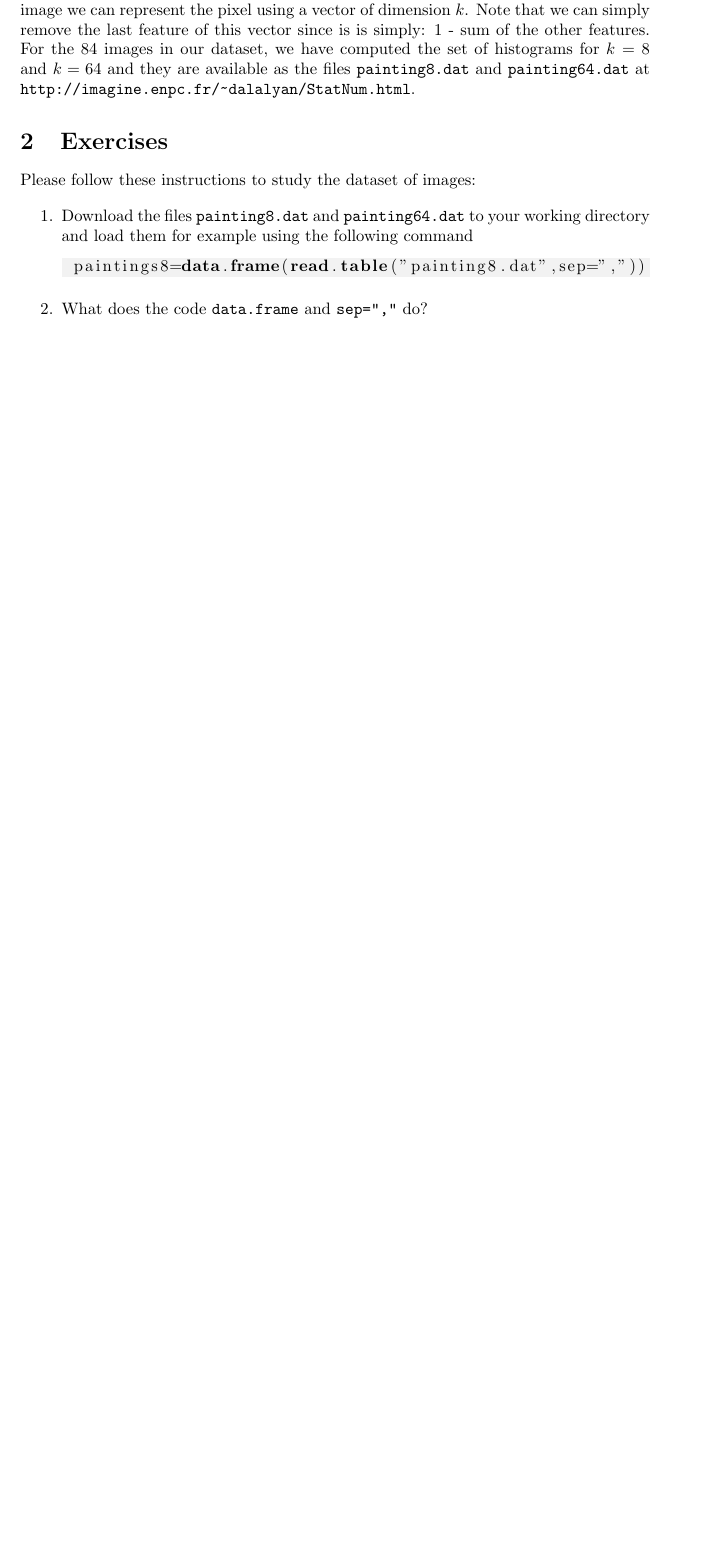
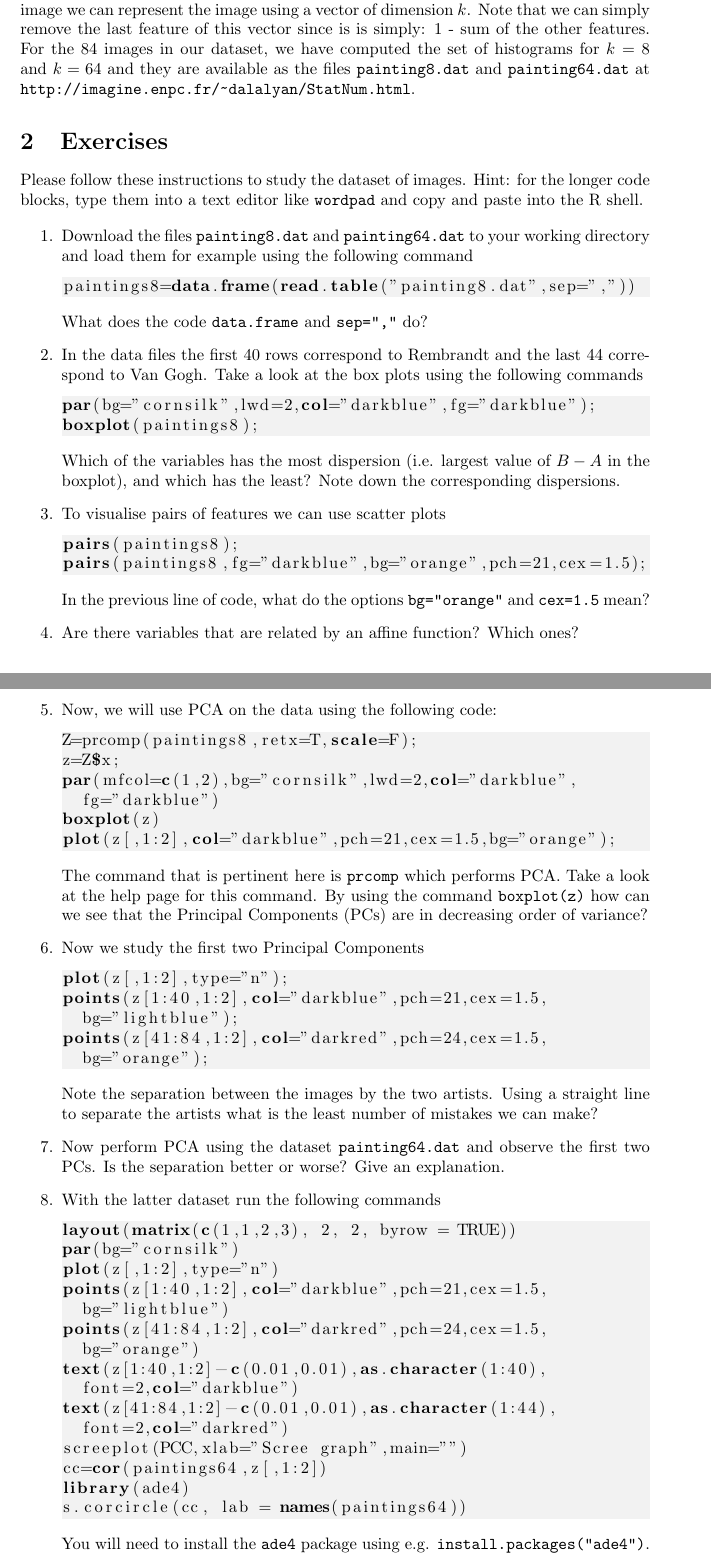
Before and after one commit to charanpald/stats-notes, a LaTeX document (Lab2/Lab2.tex): part of the page before the commit and two parts of pages 1 and 2 of 3 after it, the two joined at a grey line, cut so that both start at the same text, the shorter picture padded with empty space. Compiled offline with pdfLaTeX.

Commit message:
Finish lab 2

```diff
--- a/Lab2/Lab2.tex
+++ b/Lab2/Lab2.tex
@@ -19,15 +19,69 @@
 
 \section{Introduction}
 
-In this lab session we are going to look at the study of a set of images: 40 works of Rembrandt and 44 works of Van Gogh. To study each image we will represent each one using a histogram of colours. What this means is that we will look at the frequencies (or probabilities) of the colours for all the pixels in each image. There are 255 intensities of red, green and blue for each pixel. Assuming that our histogram has $k$ bins then for each image we can represent the pixel using a vector of dimension $k$. Note that we can simply remove the last feature of this vector since is is simply:  1 - sum of the other features. For the 84 images in our dataset, we have computed the set of histograms for $k=8$ and $k=64$ and they are available as the files \texttt{painting8.dat} and \texttt{painting64.dat} at \url{http://imagine.enpc.fr/~dalalyan/StatNum.html}.
+In this lab session we are going to look at the study of a set of images: 40 works of Rembrandt and 44 works of Van Gogh. To study each image we will represent each one using a histogram of colours. What this means is that we will look at the frequencies (or probabilities) of the colours for all the pixels in each image. There are 255 intensities of red, green and blue for each pixel. Assuming that our histogram has $k$ bins then for each image we can represent the image using a vector of dimension $k$. Note that we can simply remove the last feature of this vector since is is simply:  1 - sum of the other features. For the 84 images in our dataset, we have computed the set of histograms for $k=8$ and $k=64$ and they are available as the files \texttt{painting8.dat} and \texttt{painting64.dat} at \url{http://imagine.enpc.fr/~dalalyan/StatNum.html}.
 
 \section{Exercises}
 
-Please follow these instructions to study the dataset of images:
+Please follow these instructions to study the dataset of images. Hint: for the longer code blocks, type them into a text editor like \texttt{wordpad} and copy and paste into the R shell.
 
 \begin{enumerate}
  \item Download the files \texttt{painting8.dat} and \texttt{painting64.dat} to your working directory and load them for example using the following command
 \begin{lstlisting}
- paintings8=data.frame(read.table("painting8.dat",sep=","))
+paintings8=data.frame(read.table("painting8.dat",sep=","))
 \end{lstlisting}
-\item What does the code \texttt{data.frame} and \texttt{sep=","} do?
+What does the code \texttt{data.frame} and \texttt{sep=","} do?
+\item In the data files the first 40 rows correspond to Rembrandt and the last 44 correspond to Van Gogh. Take a look at the box plots using the following commands
+\begin{lstlisting}
+par(bg="cornsilk",lwd=2,col="darkblue",fg="darkblue");
+boxplot(paintings8);
+\end{lstlisting}
+Which of the variables has the most dispersion (i.e. largest value of $B - A$ in the boxplot), and which has the least? Note down the corresponding dispersions.
+
+\item To visualise pairs of features we can use scatter plots
+\begin{lstlisting}
+pairs(paintings8);
+pairs(paintings8,fg="darkblue",bg="orange",pch=21,cex=1.5);
+\end{lstlisting}
+In the previous line of code, what do the options \texttt{bg="orange"} and \texttt{cex=1.5} mean?
+\item Are there variables that are related by an affine function? Which ones?
+\item Now, we will use PCA on the data using the following code:
+\begin{lstlisting}
+Z=prcomp(paintings8,retx=T,scale=F);
+z=Z$x;
+par(mfcol=c(1,2),bg="cornsilk",lwd=2,col="darkblue",
+  fg="darkblue")
+boxplot(z)
+plot(z[,1:2],col="darkblue",pch=21,cex=1.5,bg="orange");
+\end{lstlisting}
+The command that is pertinent here is \texttt{prcomp} which performs PCA. Take a look at the help page for this command. By using the command  \texttt{boxplot(z)} how can we see that the Principal Components (PCs) are in decreasing order of variance?
+\item Now we study the first two Principal Components
+\begin{lstlisting}
+plot(z[,1:2],type="n");
+points(z[1:40,1:2],col="darkblue",pch=21,cex=1.5,
+  bg="lightblue");
+points(z[41:84,1:2],col="darkred",pch=24,cex=1.5,
+  bg="orange");
+\end{lstlisting}
+Note the separation between the images by the two artists. Using a straight line to separate the artists what is the least number of mistakes we can make?
+\item Now perform PCA using the dataset \texttt{painting64.dat} and observe the first two PCs. Is the separation better or worse? Give an explanation.
+\item With the latter dataset run the following commands
+\begin{lstlisting}
+layout(matrix(c(1,1,2,3), 2, 2, byrow = TRUE))
+par(bg="cornsilk")
+plot(z[,1:2],type="n")
+points(z[1:40,1:2],col="darkblue",pch=21,cex=1.5,
+  bg="lightblue")
+points(z[41:84,1:2],col="darkred",pch=24,cex=1.5,
+  bg="orange")
+text(z[1:40,1:2]-c(0.01,0.01),as.character(1:40),
+  font=2,col="darkblue")
+text(z[41:84,1:2]-c(0.01,0.01),as.character(1:44),
+  font=2,col="darkred")
+screeplot(PCC,xlab="Scree graph",main="")
+cc=cor(paintings64,z[,1:2])
+library(ade4)
+s.corcircle(cc, lab = names(paintings64))
+\end{lstlisting}
+You will need to install the \texttt{ade4} package using e.g. \texttt{install.packages("ade4")}.  Notice that the variable \texttt{PCC} does not exist, what is this variable? Hint: look at the help documentation for \texttt{screeplot}. What does \texttt{cc=cor(paintings64,z[,1:2])} do? What does the \texttt{screeplot} represent?
+\item Recall the definition of inertia from the lectures. Write a function which takes a \texttt{data.frame} and outputs the inertial of the 2 first PCs. Hint: the value \texttt{Z\$sdev} produced by \texttt{prcomp} might help you.
```
Also changed, not shown: Lab2/Lab2.tex (12 more changed lines).
